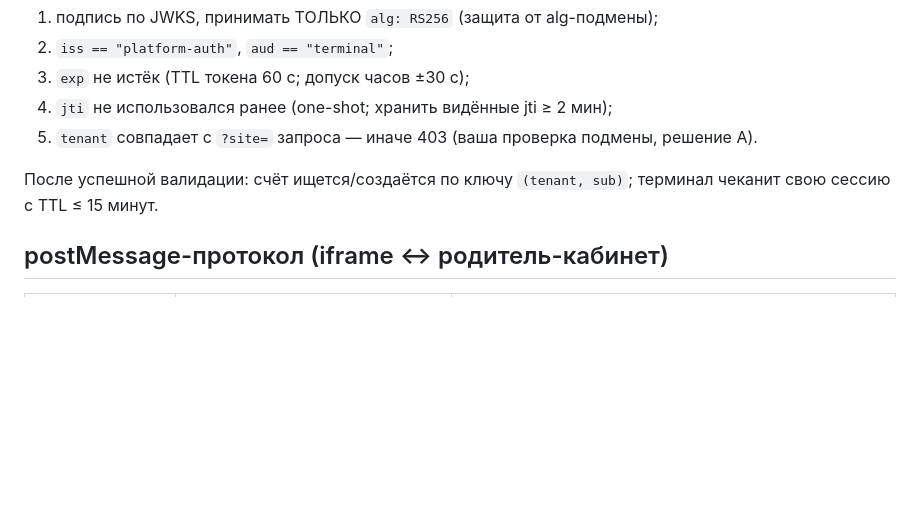
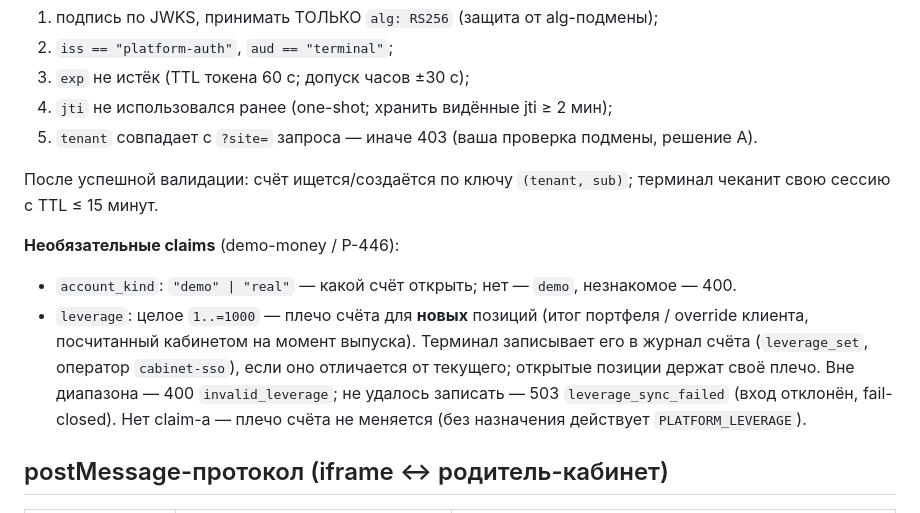
Before and after one commit to MyxaCe/Platform, a Markdown page: sso-pack/README.md, the part around the change. GitHub-like rendering; blank space fills up the shorter version.

Commit message:
sso-pack: claims account_kind и leverage в контракте handoff-токена
Co-Authored-By: Claude Opus 5.5 <noreply@anthropic.com>

```diff
--- a/sso-pack/README.md
+++ b/sso-pack/README.md
@@ -35,6 +35,16 @@
 
 После успешной валидации: счёт ищется/создаётся по ключу `(tenant, sub)`; терминал чеканит свою сессию с TTL ≤ 15 минут.
 
+**Необязательные claims** (demo-money / Р-446):
+
+- `account_kind`: `"demo" | "real"` — какой счёт открыть; нет — `demo`, незнакомое — 400.
+- `leverage`: целое `1..=1000` — плечо счёта для **новых** позиций (итог портфеля /
+  override клиента, посчитанный кабинетом на момент выпуска). Терминал записывает его
+  в журнал счёта (`leverage_set`, оператор `cabinet-sso`), если оно отличается от
+  текущего; открытые позиции держат своё плечо. Вне диапазона — 400 `invalid_leverage`;
+  не удалось записать — 503 `leverage_sync_failed` (вход отклонён, fail-closed). Нет
+  claim-а — плечо счёта не меняется (без назначения действует `PLATFORM_LEVERAGE`).
+
 ## postMessage-протокол (iframe ↔ родитель-кабинет)
 
 | Направление | Сообщение | Когда |
```
